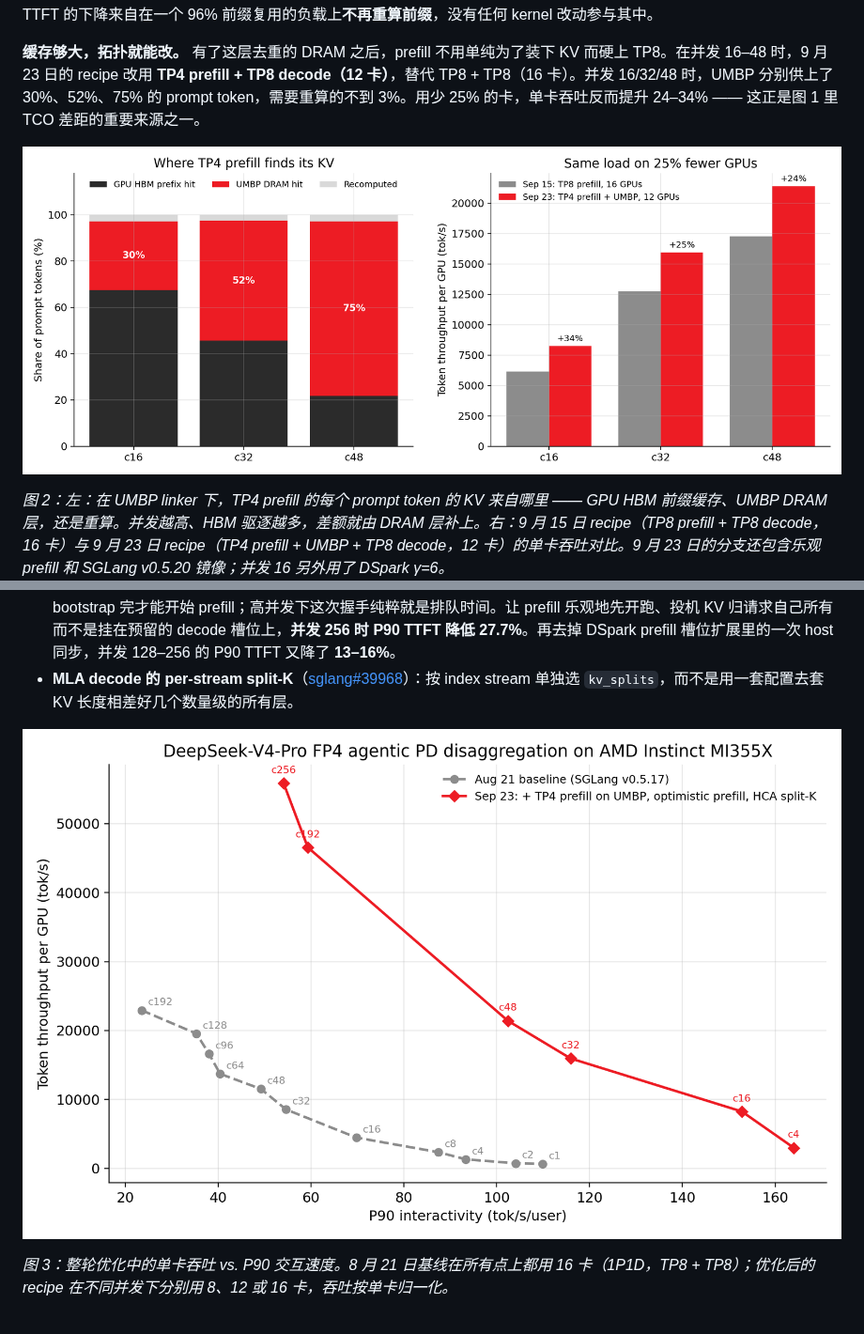
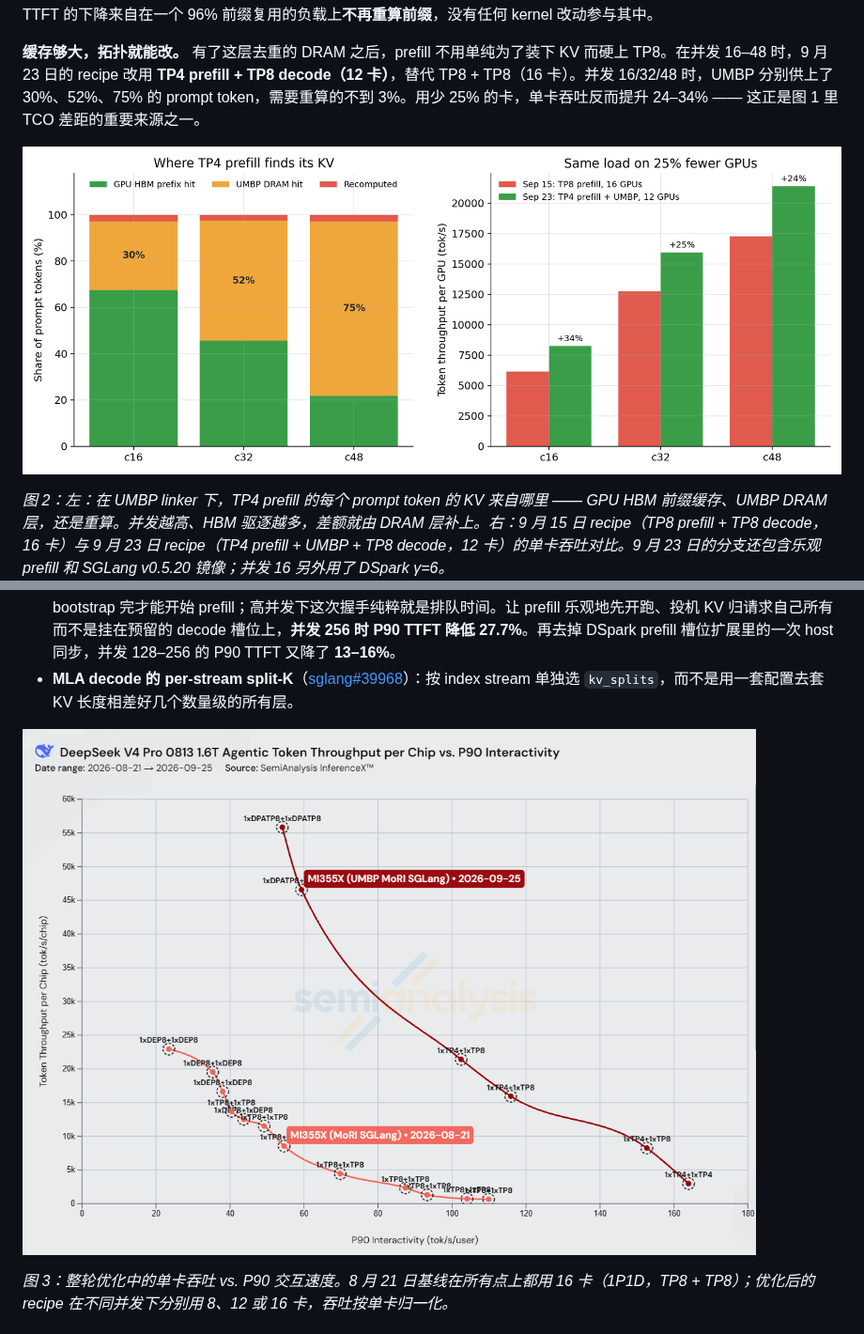
Before and after one commit to ichbinblau/dsv4-pd-disagg, a Markdown page: blog-zh.md, 2 parts joined by grey strips. Shown at 94% size. Drawn GitHub-style; pictures changed too: figures/fig1_pareto.png (deleted), figures/fig1_pareto_0821_vs_0925.png (added), figures/fig3_umbp_tp4_prefill.png.

```diff
--- a/blog-zh.md
+++ b/blog-zh.md
@@ -123,7 +123,7 @@ linker 以及周边的 KV cache 基础设施，都在与 SGLang 社区一起公
 - **乐观 prefill + 请求自持的投机 KV**（[sglang#38978](https://github.com/sgl-project/sglang/pull/38978)、[sglang#40111](https://github.com/sgl-project/sglang/pull/40111)）。在 PD 分离里，请求通常要等 decode 侧 bootstrap 完才能开始 prefill；高并发下这次握手纯粹就是排队时间。让 prefill 乐观地先开跑、投机 KV 归请求自己所有而不是挂在预留的 decode 槽位上，**并发 256 时 P90 TTFT 降低 27.7%**。再去掉 DSpark prefill 槽位扩展里的一次 host 同步，并发 128–256 的 P90 TTFT 又降了 **13–16%**。
 - **MLA decode 的 per-stream split-K**（[sglang#39968](https://github.com/sgl-project/sglang/pull/39968)）：按 index stream 单独选 `kv_splits`，而不是用一套配置去套 KV 长度相差好几个数量级的所有层。
 
-![图 3](figures/fig1_pareto.png)
+![图 3](figures/fig1_pareto_0821_vs_0925.png)
 
 *图 3：整轮优化中的单卡吞吐 vs. P90 交互速度。8 月 21 日基线在所有点上都用 16 卡（1P1D，TP8 + TP8）；优化后的 recipe 在不同并发下分别用 8、12 或 16 卡，吞吐按单卡归一化。*
 
```
Also changed, not shown: blog.md (+8 -8 lines), 1 other file.
